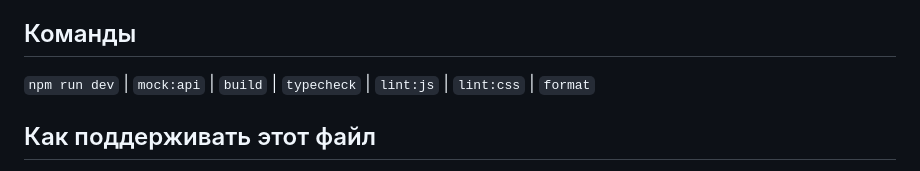
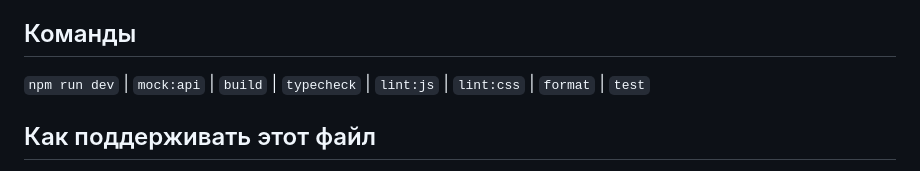
Before and after one commit to Stasolet/middle.messenger.praktikum.yandex, a Markdown page: AGENTS.md, the part around the change. Drawn GitHub-style.

```diff
--- a/AGENTS.md
+++ b/AGENTS.md
@@ -47,7 +47,7 @@ Helper кладёт в props родителя: `__children` (embed в шабло
 
 ## Команды
 
-`npm run dev` | `mock:api` | `build` | `typecheck` | `lint:js` | `lint:css` | `format`
+`npm run dev` | `mock:api` | `build` | `typecheck` | `lint:js` | `lint:css` | `format` | `test`
 
 ## Как поддерживать этот файл
 
```
Also changed, not shown: README.md (+28 -6 lines).
